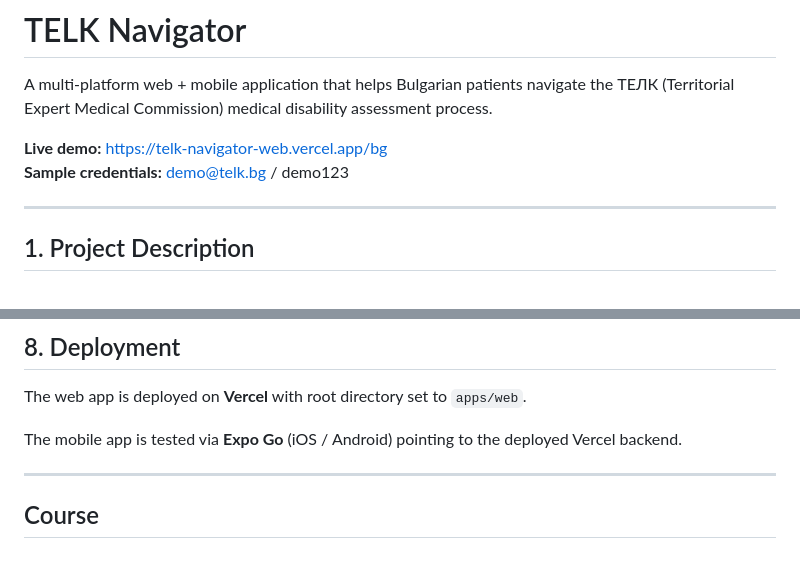
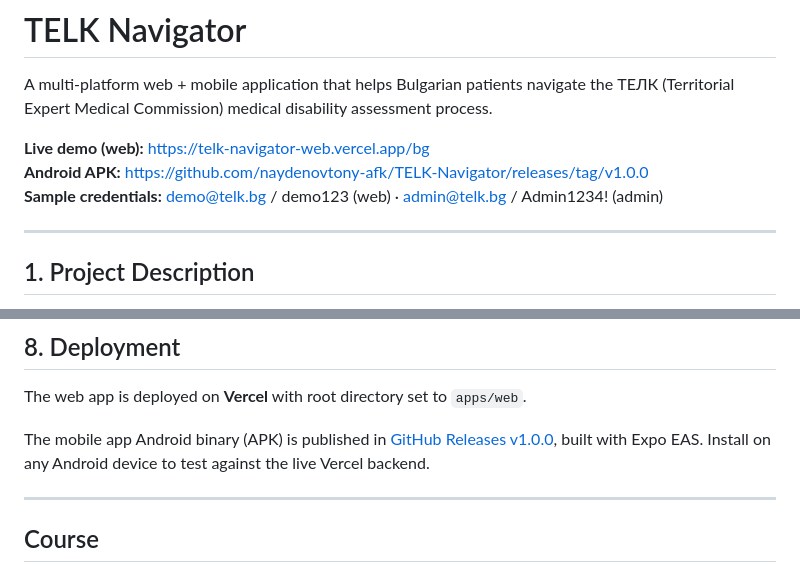
Before and after one commit to naydenovtony-afk/TELK-Navigator, a Markdown page: README.md, 2 parts joined by grey strips. GitHub-like rendering.

Commit message:
docs: add Android APK release link and update deployment section
Co-Authored-By: Claude Sonnet 4.6 <noreply@anthropic.com>

```diff
--- a/README.md
+++ b/README.md
@@ -2,8 +2,9 @@
 
 A multi-platform web + mobile application that helps Bulgarian patients navigate the ТЕЛК (Territorial Expert Medical Commission) medical disability assessment process.
 
-**Live demo:** https://telk-navigator-web.vercel.app/bg
-**Sample credentials:** demo@telk.bg / demo123
+**Live demo (web):** https://telk-navigator-web.vercel.app/bg
+**Android APK:** https://github.com/naydenovtony-afk/TELK-Navigator/releases/tag/v1.0.0
+**Sample credentials:** demo@telk.bg / demo123 (web) · admin@telk.bg / Admin1234! (admin)
 
 ---
 
@@ -345,7 +346,7 @@ npm run db:studio     # Open Drizzle Studio UI
 
 The web app is deployed on **Vercel** with root directory set to `apps/web`.
 
-The mobile app is tested via **Expo Go** (iOS / Android) pointing to the deployed Vercel backend.
+The mobile app Android binary (APK) is published in [GitHub Releases v1.0.0](https://github.com/naydenovtony-afk/TELK-Navigator/releases/tag/v1.0.0), built with Expo EAS. Install on any Android device to test against the live Vercel backend.
 
 ---
 
```
